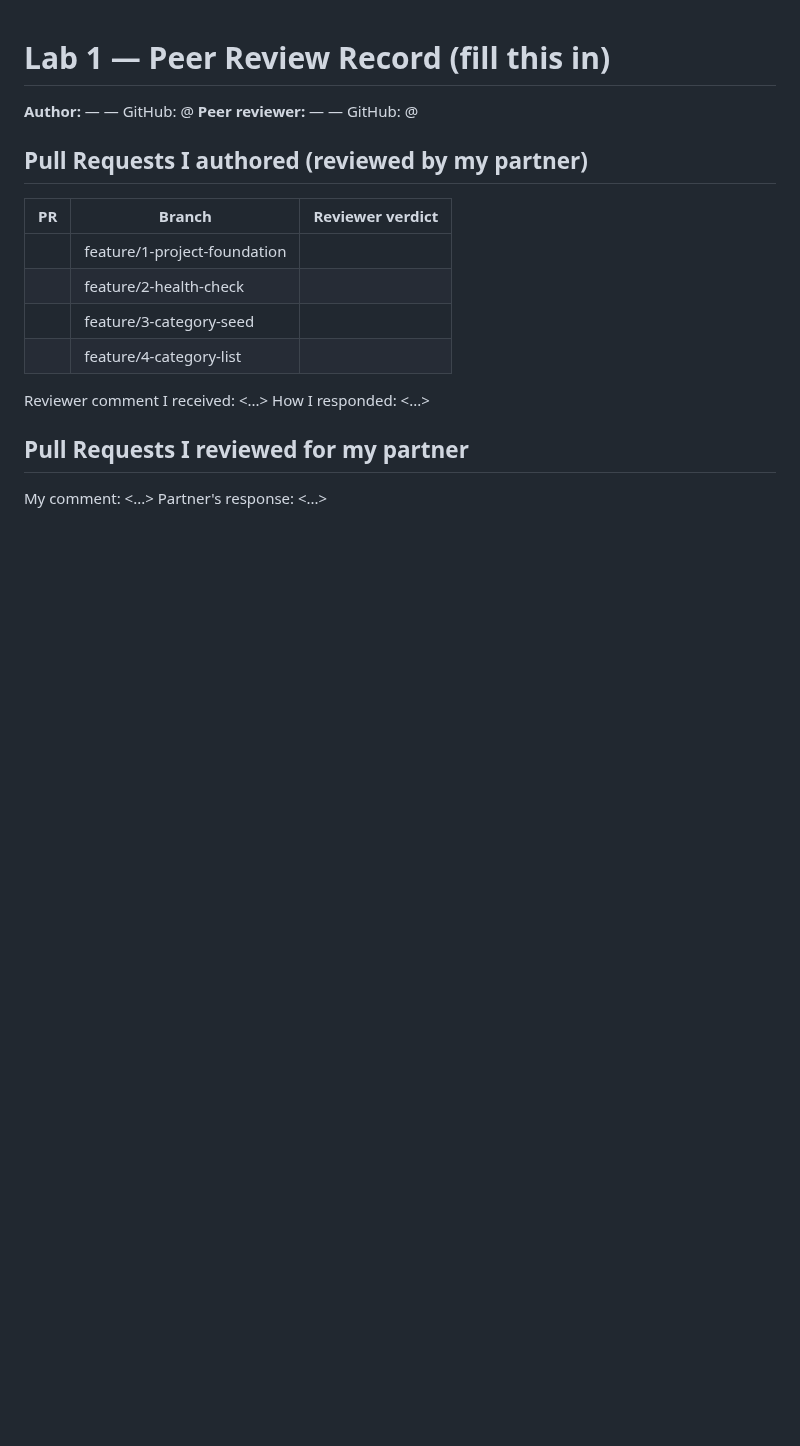
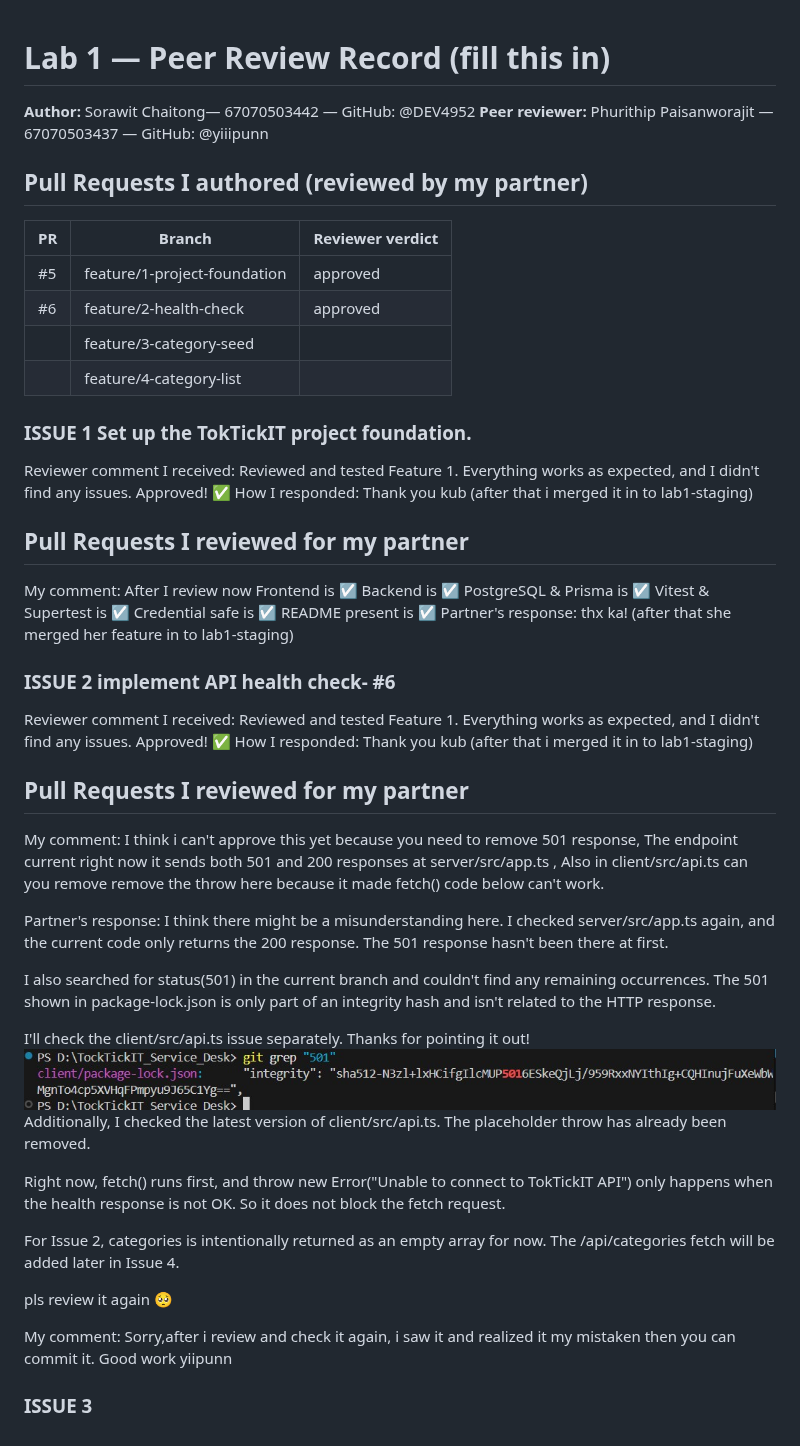
Before and after one commit to DEV4952/TocktickIT, a Markdown page: docs/lab-01/reviewer.md, the part around the change. GitHub-like rendering; pictures changed too: docs/lab-01/image.png (added); blank space fills up the shorter version.

```diff
--- a/docs/lab-01/reviewer.md
+++ b/docs/lab-01/reviewer.md
@@ -1,19 +1,52 @@
 # Lab 1 — Peer Review Record  (fill this in)
 
-**Author:** <your name> — <student id> — GitHub: @<username>
-**Peer reviewer:** <partner name> — <student id> — GitHub: @<username>
+**Author:** Sorawit Chaitong— 67070503442 — GitHub: @DEV4952
+**Peer reviewer:** Phurithip Paisanworajit — 67070503437 — GitHub: @yiiipunn
 
 ## Pull Requests I authored (reviewed by my partner)
 | PR | Branch | Reviewer verdict |
 |----|--------|------------------|
-|    | feature/1-project-foundation |  |
-|    | feature/2-health-check |  |
+| #5 | feature/1-project-foundation | approved |
+| #6 | feature/2-health-check | approved |
 |    | feature/3-category-seed |  |
 |    | feature/4-category-list |  |
 
-Reviewer comment I received: <...>
-How I responded: <...>
+### ISSUE 1 Set up the TokTickIT project foundation.
+Reviewer comment I received: Reviewed and tested Feature 1. Everything works as expected, and I didn't find any issues. Approved! ✅
+How I responded: Thank you kub (after that i merged it in to lab1-staging)
 
 ## Pull Requests I reviewed for my partner
-My comment: <...>
-Partner's response: <...>
+My comment: After I review now
+Frontend is ☑
+Backend is ☑
+PostgreSQL & Prisma is ☑
+Vitest & Supertest is ☑
+Credential safe is ☑
+README present is ☑
+Partner's response: thx ka! (after that she merged her feature in to lab1-staging)
+
+
+### ISSUE 2 implement API health check- #6
+Reviewer comment I received: Reviewed and tested Feature 1. Everything works as expected, and I didn't find any issues. Approved! ✅
+How I responded: Thank you kub (after that i merged it in to lab1-staging)
+
+## Pull Requests I reviewed for my partner
+My comment: I think i can't approve this yet because you need to remove 501 response, The endpoint current right now it sends both 501 and 200 responses at server/src/app.ts , Also in client/src/api.ts can you remove remove the throw here because it made fetch() code below can't work.
+
+Partner's response: I think there might be a misunderstanding here. I checked server/src/app.ts again, and the current code only returns the 200 response. The 501 response hasn't been there at first.
+
+I also searched for status(501) in the current branch and couldn't find any remaining occurrences. The 501 shown in package-lock.json is only part of an integrity hash and isn't related to the HTTP response.
+
+I'll check the client/src/api.ts issue separately. Thanks for pointing it out!
+![alt text](image.png)
+Additionally, I checked the latest version of client/src/api.ts. The placeholder throw has already been removed.
+
+Right now, fetch() runs first, and throw new Error("Unable to connect to TokTickIT API") only happens when the health response is not OK. So it does not block the fetch request.
+
+For Issue 2, categories is intentionally returned as an empty array for now. The /api/categories fetch will be added later in Issue 4.
+
+pls review it again 🥺
+
+My comment: Sorry,after i review and check it again, i saw it and realized it my mistaken then you can commit it. Good work yiipunn
+
+### ISSUE 3
```
Also changed, not shown: docs/lab-01/ai_use.md (+1 -1 lines), docs/lab-01/tests.md (+19 -5 lines), 10 other files.
